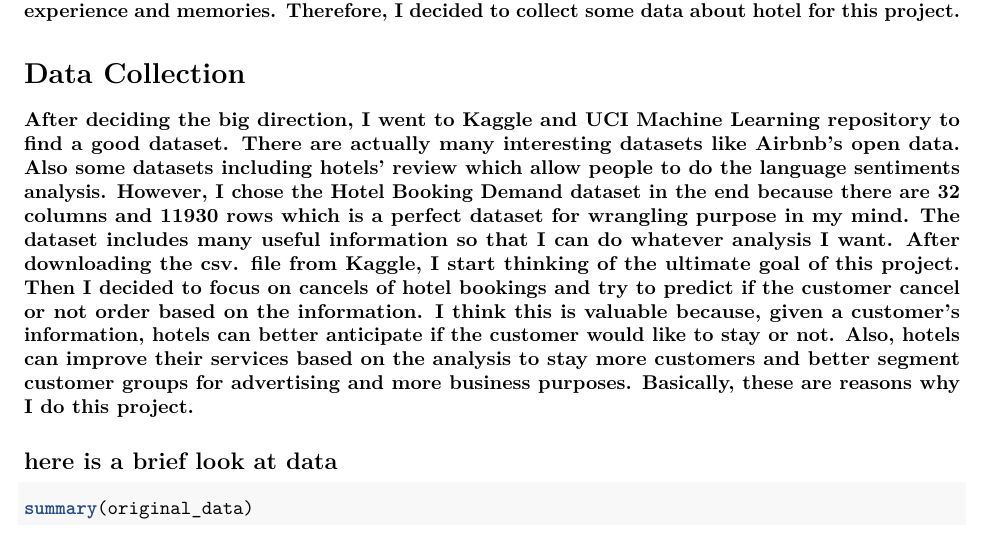
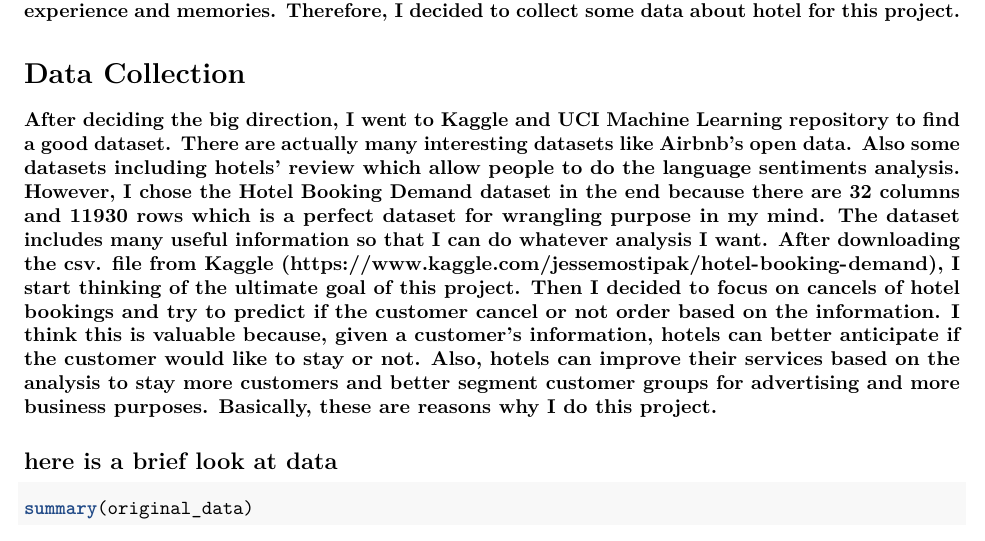
Before and after one commit to Philwang1998/Data-Wrrangling-Final-Project, an R Markdown document (final proj.Rmd): part of page 2 of 9, cut so that both start at the same text. Rendered offline with R 4.5, knitr and Pandoc, then LaTeX, with nearby package versions; some code elsewhere in the file could not run offline.

Commit message:
final ver.

```diff
--- a/final proj.Rmd
+++ b/final proj.Rmd
@@ -36,7 +36,7 @@ library(choroplethr)
 **As a tour guide, my father is responsible for designing, scheduling trips for customers and taking care of them well. Thanks to his job, I have also got many chances to visit a lot of places since I remember things. In my memories, hotel is always one of the most interesting part of the trip. No matter if it is a hotel, hostel or a guest hotel, all of them gave me unique experience and memories. Therefore, I decided to collect some data about hotel for this project.**
 
 # Data Collection
-**After deciding the big direction, I went to Kaggle and UCI Machine Learning repository to find a good dataset. There are actually many interesting datasets like Airbnb's open data. Also some datasets including hotels' review which allow people to do the language sentiments analysis. However, I chose the Hotel Booking Demand dataset in the end because there are 32 columns and 11930 rows which is a perfect dataset for wrangling purpose in my mind. The dataset includes many useful information so that I can do whatever analysis I want. After downloading the csv. file from Kaggle, I start thinking of the ultimate goal of this project. Then I decided to focus on cancels of hotel bookings and try to predict if the customer cancel or not order based on the information. I think this is valuable because, given a customer's information, hotels can better anticipate if the customer would like to stay or not. Also, hotels can improve their services based on the analysis to stay more customers and better segment customer groups for advertising and more business purposes. Basically, these are reasons why I do this project.**
+**After deciding the big direction, I went to Kaggle and UCI Machine Learning repository to find a good dataset. There are actually many interesting datasets like Airbnb's open data. Also some datasets including hotels' review which allow people to do the language sentiments analysis. However, I chose the Hotel Booking Demand dataset in the end because there are 32 columns and 11930 rows which is a perfect dataset for wrangling purpose in my mind. The dataset includes many useful information so that I can do whatever analysis I want. After downloading the csv. file from Kaggle (https://www.kaggle.com/jessemostipak/hotel-booking-demand), I start thinking of the ultimate goal of this project. Then I decided to focus on cancels of hotel bookings and try to predict if the customer cancel or not order based on the information. I think this is valuable because, given a customer's information, hotels can better anticipate if the customer would like to stay or not. Also, hotels can improve their services based on the analysis to stay more customers and better segment customer groups for advertising and more business purposes. Basically, these are reasons why I do this project.**
 
 
 ## here is a brief look at data
```
Also changed, not shown: final-proj.pdf.
